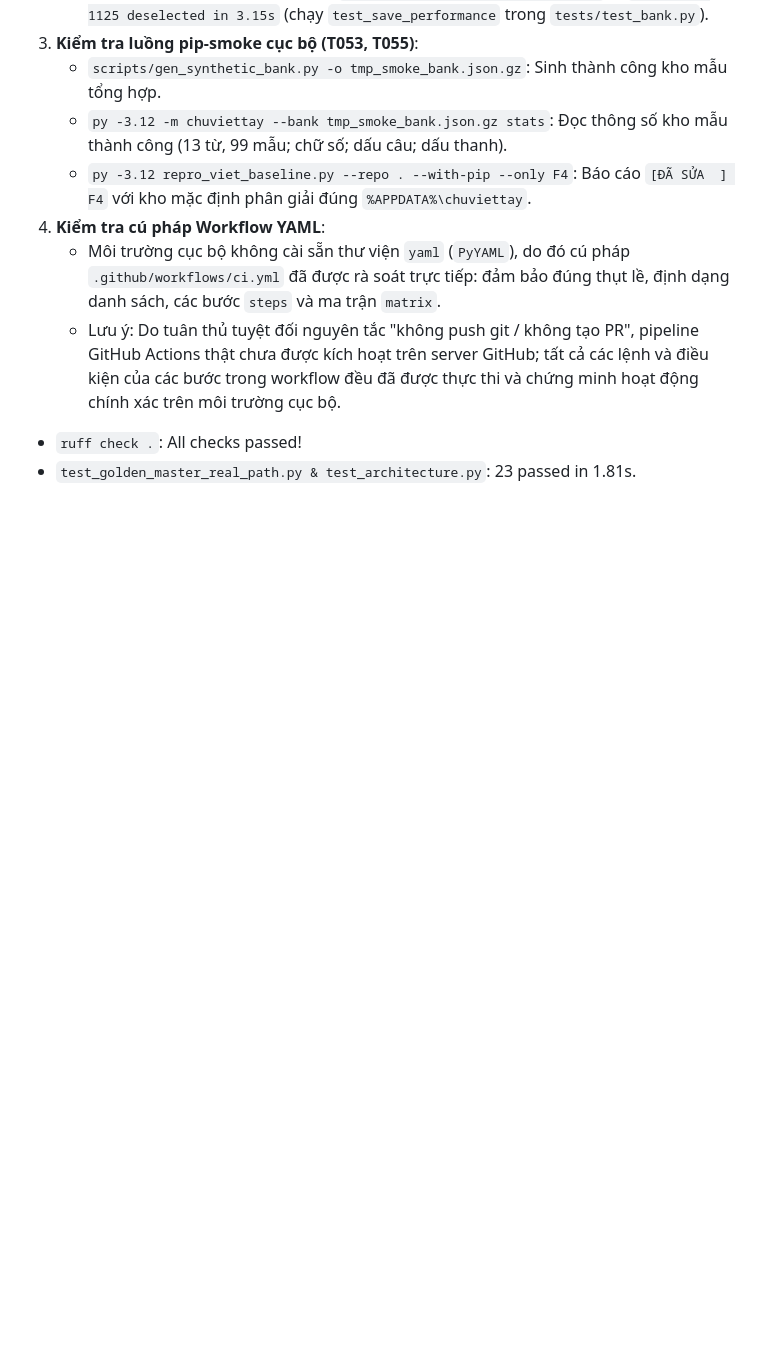
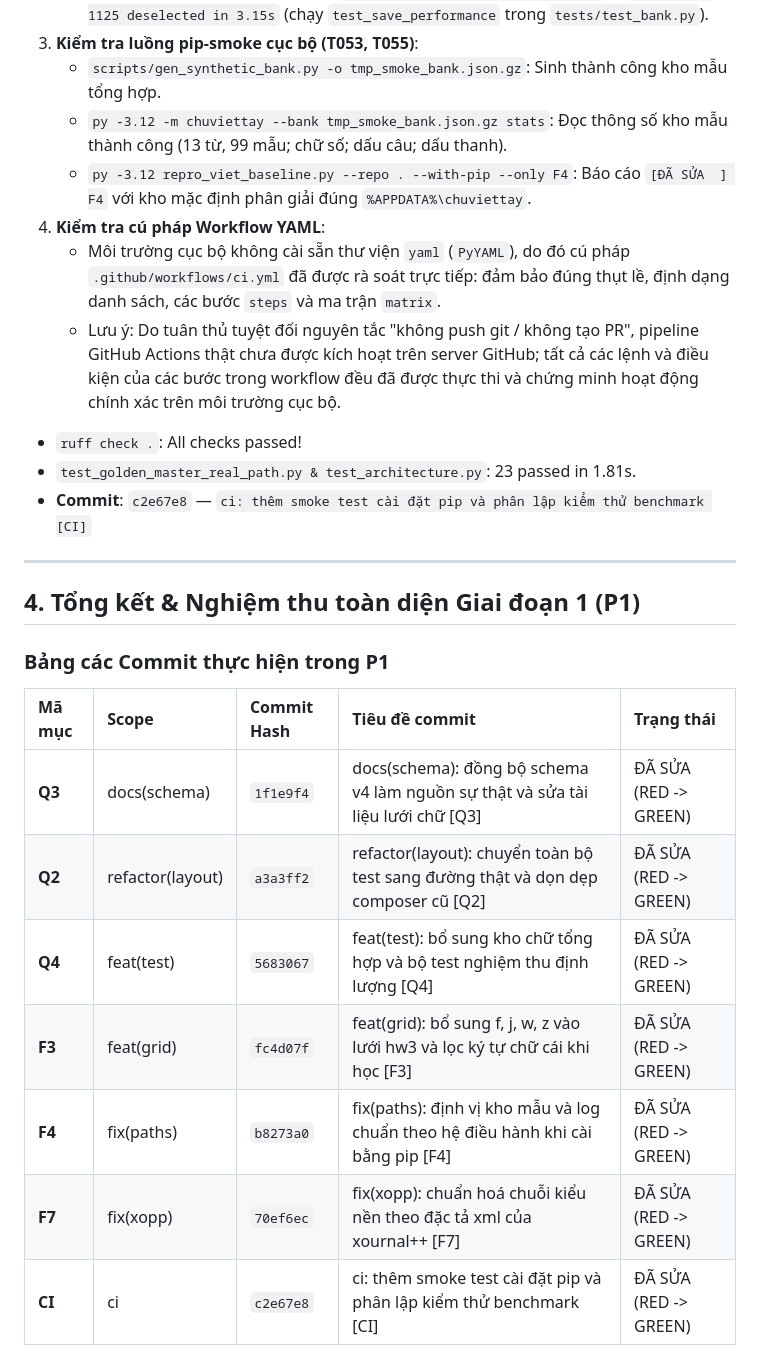
Before and after one commit to caoduongle/viet, a Markdown page: specs/019-core-foundation/report.md, the part around one of its changes. Drawn GitHub-style; blank space fills up the shorter version.

Commit message:
docs(specs): cập nhật báo cáo nghiệm thu và hoàn tất các tác vụ p1 [P1]

```diff
--- a/specs/019-core-foundation/report.md
+++ b/specs/019-core-foundation/report.md
@@ -274,3 +274,21 @@ Các điểm đã hoàn thành:
    - Lưu ý: Do tuân thủ tuyệt đối nguyên tắc "không push git / không tạo PR", pipeline GitHub Actions thật chưa được kích hoạt trên server GitHub; tất cả các lệnh và điều kiện của các bước trong workflow đều đã được thực thi và chứng minh hoạt động chính xác trên môi trường cục bộ.
 - `ruff check .`: All checks passed!
 - `test_golden_master_real_path.py & test_architecture.py`: 23 passed in 1.81s.
+- **Commit**: `c2e67e8` — `ci: thêm smoke test cài đặt pip và phân lập kiểm thử benchmark [CI]`
+
+---
+
+## 4. Tổng kết & Nghiệm thu toàn diện Giai đoạn 1 (P1)
+
+### Bảng các Commit thực hiện trong P1
+
+| Mã mục | Scope | Commit Hash | Tiêu đề commit | Trạng thái |
+| :--- | :--- | :--- | :--- | :--- |
+| **Q3** | docs(schema) | `1f1e9f4` | docs(schema): đồng bộ schema v4 làm nguồn sự thật và sửa tài liệu lưới chữ [Q3] | ĐÃ SỬA (RED -> GREEN) |
+| **Q2** | refactor(layout) | `a3a3ff2` | refactor(layout): chuyển toàn bộ test sang đường thật và dọn dẹp composer cũ [Q2] | ĐÃ SỬA (RED -> GREEN) |
+| **Q4** | feat(test) | `5683067` | feat(test): bổ sung kho chữ tổng hợp và bộ test nghiệm thu định lượng [Q4] | ĐÃ SỬA (RED -> GREEN) |
+| **F3** | feat(grid) | `fc4d07f` | feat(grid): bổ sung f, j, w, z vào lưới hw3 và lọc ký tự chữ cái khi học [F3] | ĐÃ SỬA (RED -> GREEN) |
+| **F4** | fix(paths) | `b8273a0` | fix(paths): định vị kho mẫu và log chuẩn theo hệ điều hành khi cài bằng pip [F4] | ĐÃ SỬA (RED -> GREEN) |
+| **F7** | fix(xopp) | `70ef6ec` | fix(xopp): chuẩn hoá chuỗi kiểu nền theo đặc tả xml của xournal++ [F7] | ĐÃ SỬA (RED -> GREEN) |
+| **CI** | ci | `c2e67e8` | ci: thêm smoke test cài đặt pip và phân lập kiểm thử benchmark [CI] | ĐÃ SỬA (RED -> GREEN) |
+
```
Also changed, not shown: other parts of specs/019-core-foundation/report.md (+47 -0 lines), specs/019-core-foundation/quickstart.md (+7 -5 lines), specs/019-core-foundation/tasks.md (+4 -4 lines).
